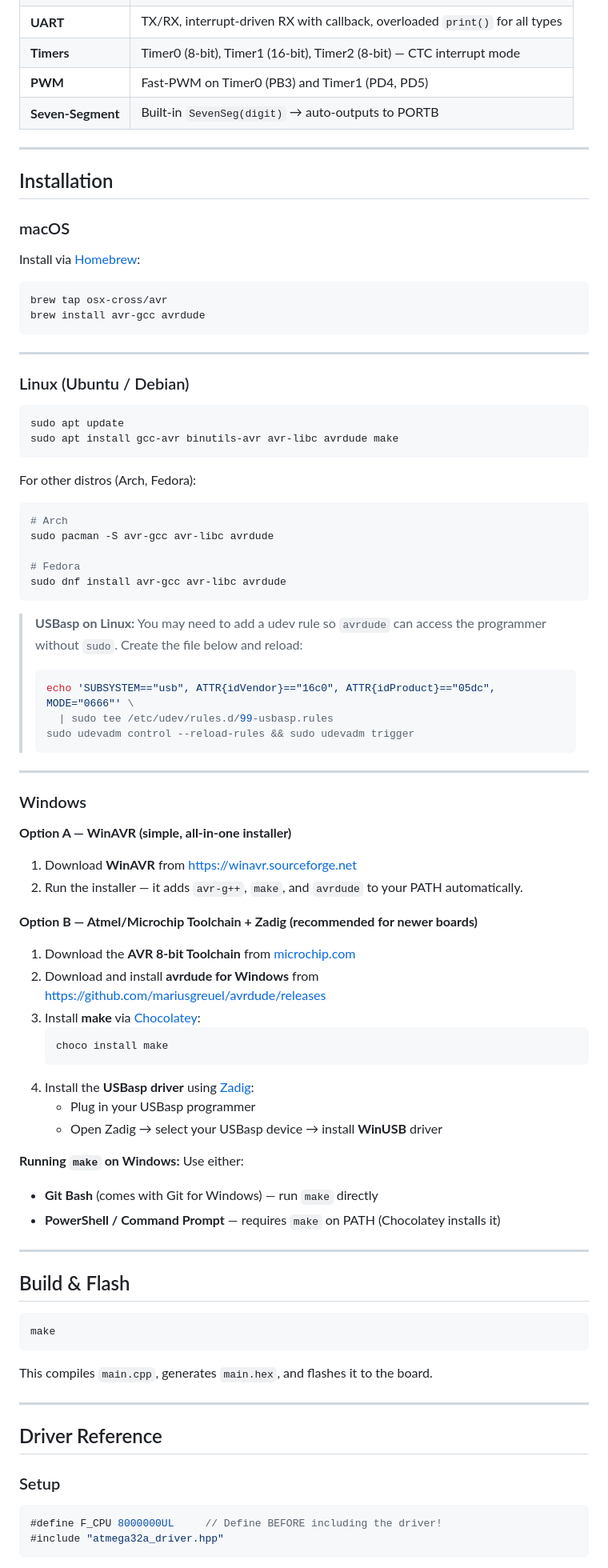
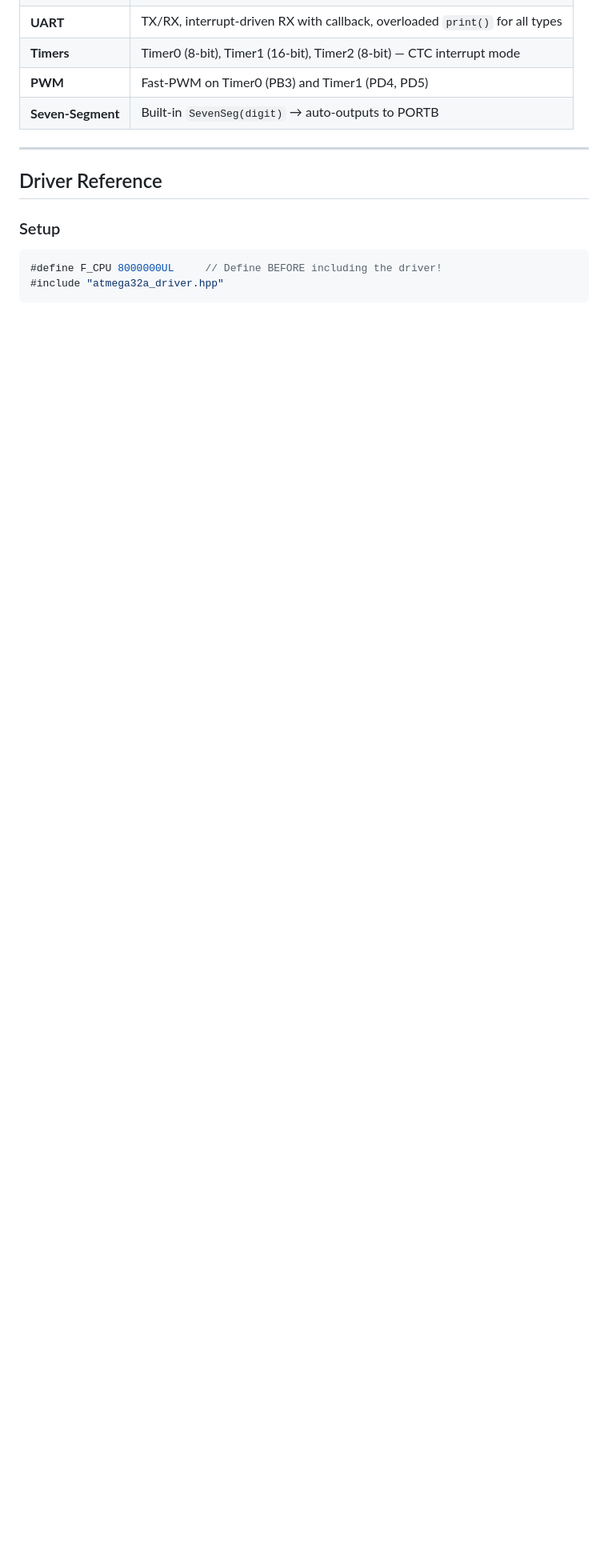
Before and after one commit to AliSahafi/ATMEGA32A_Driver, a Markdown page: README.md, the part around the change. Shown at 80% size. GitHub-like rendering; blank space fills up the shorter version.

Commit message:
Remove installation instructions from README
Removed installation instructions for macOS, Linux, and Windows from README.md.

````diff
--- a/README.md
+++ b/README.md
@@ -15,75 +15,6 @@ Designed for students and educators to get an Arduino-like development experienc
 | **Timers** | Timer0 (8-bit), Timer1 (16-bit), Timer2 (8-bit) — CTC interrupt mode |
 | **PWM** | Fast-PWM on Timer0 (PB3) and Timer1 (PD4, PD5) |
 | **Seven-Segment** | Built-in `SevenSeg(digit)` → auto-outputs to PORTB |
-
----
-
-## Installation
-
-### macOS
-Install via [Homebrew](https://brew.sh):
-```bash
-brew tap osx-cross/avr
-brew install avr-gcc avrdude
-```
-
----
-
-### Linux (Ubuntu / Debian)
-```bash
-sudo apt update
-sudo apt install gcc-avr binutils-avr avr-libc avrdude make
-```
-
-For other distros (Arch, Fedora):
-```bash
-# Arch
-sudo pacman -S avr-gcc avr-libc avrdude
-
-# Fedora
-sudo dnf install avr-gcc avr-libc avrdude
-```
-
-> **USBasp on Linux:** You may need to add a udev rule so `avrdude` can access the programmer without `sudo`. Create the file below and reload:
-> ```bash
-> echo 'SUBSYSTEM=="usb", ATTR{idVendor}=="16c0", ATTR{idProduct}=="05dc", MODE="0666"' \
->   | sudo tee /etc/udev/rules.d/99-usbasp.rules
-> sudo udevadm control --reload-rules && sudo udevadm trigger
-> ```
-
----
-
-### Windows
-
-**Option A — WinAVR (simple, all-in-one installer)**
-1. Download **WinAVR** from [https://winavr.sourceforge.net](https://winavr.sourceforge.net)
-2. Run the installer — it adds `avr-g++`, `make`, and `avrdude` to your PATH automatically.
-
-**Option B — Atmel/Microchip Toolchain + Zadig (recommended for newer boards)**
-1. Download the **AVR 8-bit Toolchain** from [microchip.com](https://www.microchip.com/en-us/tools-resources/develop/microchip-studio)
-2. Download and install **avrdude for Windows** from [https://github.com/mariusgreuel/avrdude/releases](https://github.com/mariusgreuel/avrdude/releases)
-3. Install **make** via [Chocolatey](https://chocolatey.org):
-   ```powershell
-   choco install make
-   ```
-4. Install the **USBasp driver** using [Zadig](https://zadig.akeo.ie):
-   - Plug in your USBasp programmer
-   - Open Zadig → select your USBasp device → install **WinUSB** driver
-
-**Running `make` on Windows:**
-Use either:
-- **Git Bash** (comes with Git for Windows) — run `make` directly
-- **PowerShell / Command Prompt** — requires `make` on PATH (Chocolatey installs it)
-
----
-
-## Build & Flash
-
-```bash
-make
-```
-
-This compiles `main.cpp`, generates `main.hex`, and flashes it to the board.
 
 ---
 
````
